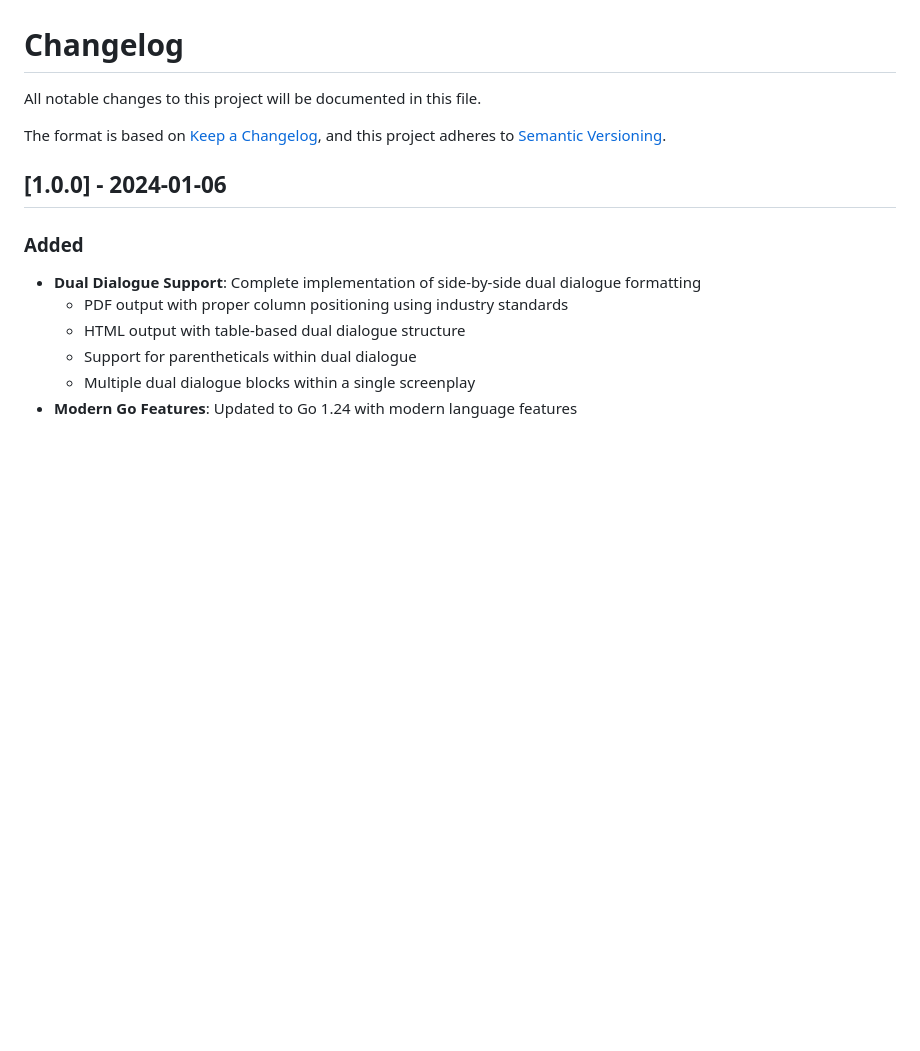
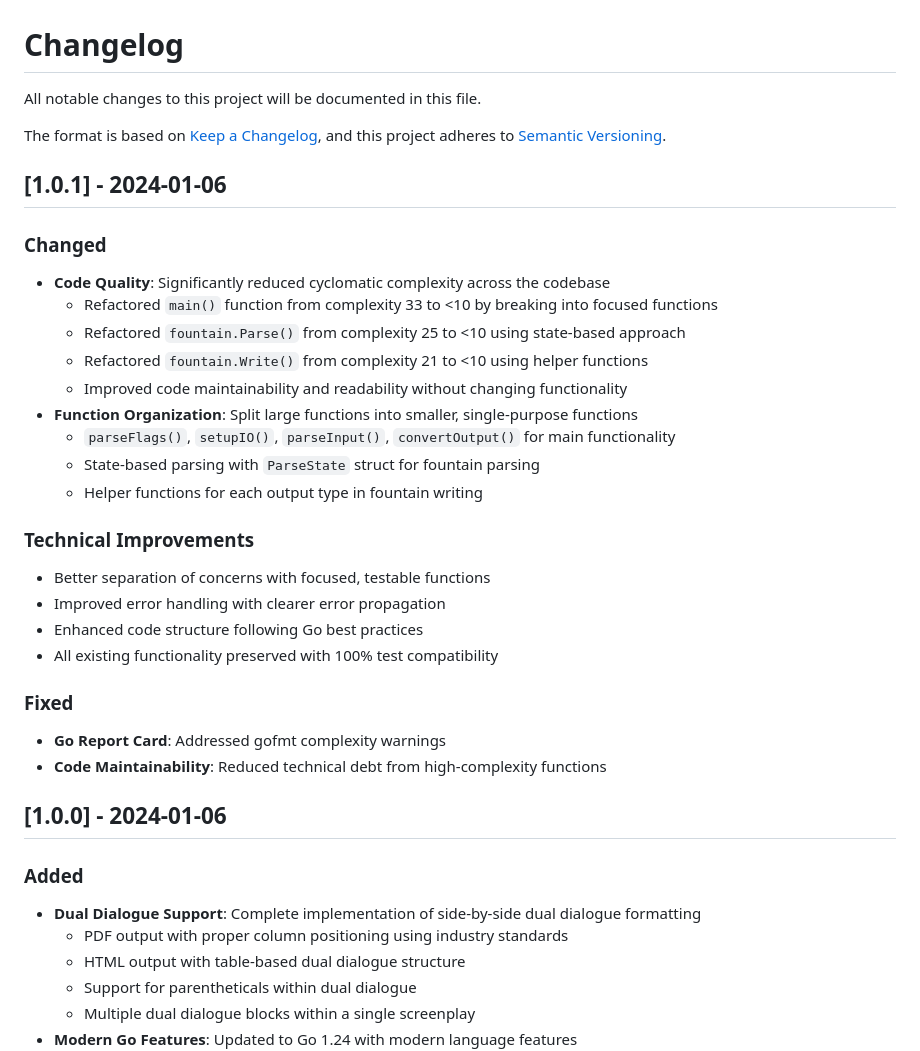
Before and after one commit to LaPingvino/lexington, a Markdown page: CHANGELOG.md, the part around the change. Drawn GitHub-style; blank space fills up the shorter version.

Commit message:
Update CHANGELOG.md for v1.0.1 release

```diff
--- a/CHANGELOG.md
+++ b/CHANGELOG.md
@@ -4,6 +4,29 @@ All notable changes to this project will be documented in this file.
 
 The format is based on [Keep a Changelog](https://keepachangelog.com/en/1.0.0/),
 and this project adheres to [Semantic Versioning](https://semver.org/spec/v2.0.0.html).
+
+## [1.0.1] - 2024-01-06
+
+### Changed
+- **Code Quality**: Significantly reduced cyclomatic complexity across the codebase
+  - Refactored `main()` function from complexity 33 to <10 by breaking into focused functions
+  - Refactored `fountain.Parse()` from complexity 25 to <10 using state-based approach
+  - Refactored `fountain.Write()` from complexity 21 to <10 using helper functions
+  - Improved code maintainability and readability without changing functionality
+- **Function Organization**: Split large functions into smaller, single-purpose functions
+  - `parseFlags()`, `setupIO()`, `parseInput()`, `convertOutput()` for main functionality
+  - State-based parsing with `ParseState` struct for fountain parsing
+  - Helper functions for each output type in fountain writing
+
+### Technical Improvements
+- Better separation of concerns with focused, testable functions
+- Improved error handling with clearer error propagation
+- Enhanced code structure following Go best practices
+- All existing functionality preserved with 100% test compatibility
+
+### Fixed
+- **Go Report Card**: Addressed gofmt complexity warnings
+- **Code Maintainability**: Reduced technical debt from high-complexity functions
 
 ## [1.0.0] - 2024-01-06
 
```
